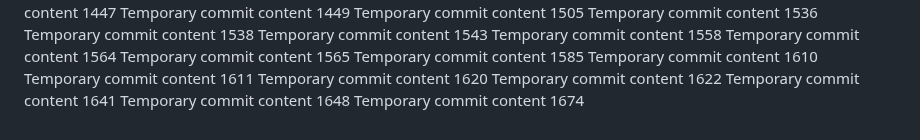
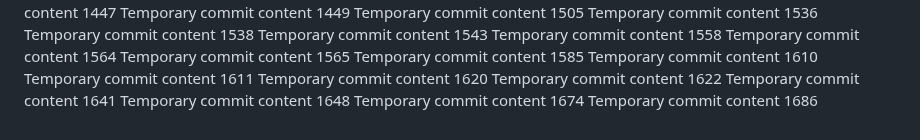
Before and after one commit to anotherepo/valley, a Markdown page: edt/report.md, the part around the change. GitHub-like rendering.

Commit message:
Updated project documentation

```diff
--- a/edt/report.md
+++ b/edt/report.md
@@ -132,3 +132,4 @@ Temporary commit content 1622
 Temporary commit content 1641
 Temporary commit content 1648
 Temporary commit content 1674
+Temporary commit content 1686
```
